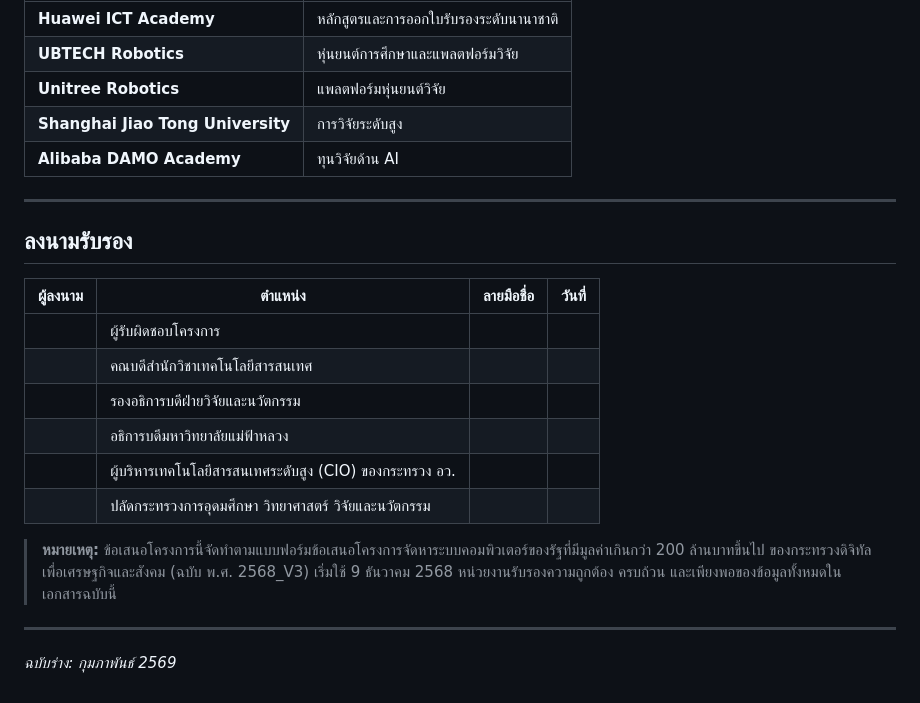
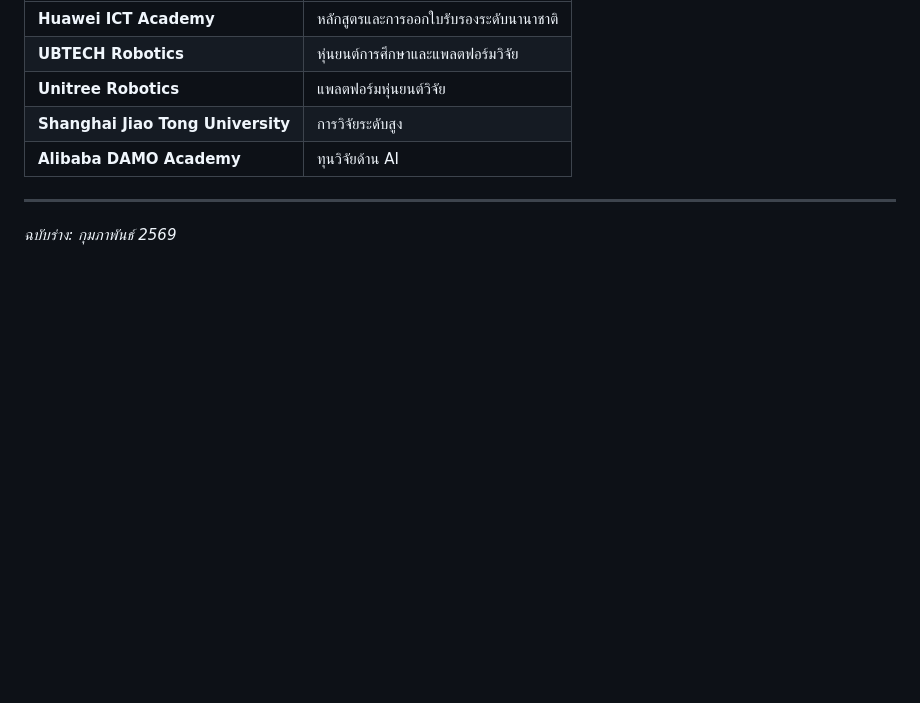
Before and after one commit to cnacha-mfu/IIC, a Markdown page: proposal_mdes.md, the part around the change. Drawn GitHub-style; blank space fills up the shorter version.

Commit message:
Remove signature section and update project proposal note for clarity

```diff
--- a/proposal_mdes.md
+++ b/proposal_mdes.md
@@ -1081,19 +1081,4 @@ Maker Space (3D Printer, Laser Cutter, CNC), Co-working Space (50 ที่น
 
 ---
 
-## ลงนามรับรอง
-
-| ผู้ลงนาม | ตำแหน่ง | ลายมือชื่อ | วันที่ |
-|---------|---------|----------|-------|
-| | ผู้รับผิดชอบโครงการ | | |
-| | คณบดีสำนักวิชาเทคโนโลยีสารสนเทศ | | |
-| | รองอธิการบดีฝ่ายวิจัยและนวัตกรรม | | |
-| | อธิการบดีมหาวิทยาลัยแม่ฟ้าหลวง | | |
-| | ผู้บริหารเทคโนโลยีสารสนเทศระดับสูง (CIO) ของกระทรวง อว. | | |
-| | ปลัดกระทรวงการอุดมศึกษา วิทยาศาสตร์ วิจัยและนวัตกรรม | | |
-
-> **หมายเหตุ:** ข้อเสนอโครงการนี้จัดทำตามแบบฟอร์มข้อเสนอโครงการจัดหาระบบคอมพิวเตอร์ของรัฐที่มีมูลค่าเกินกว่า 200 ล้านบาทขึ้นไป ของกระทรวงดิจิทัลเพื่อเศรษฐกิจและสังคม (ฉบับ พ.ศ. 2568_V3) เริ่มใช้ 9 ธันวาคม 2568 หน่วยงานรับรองความถูกต้อง ครบถ้วน และเพียงพอของข้อมูลทั้งหมดในเอกสารฉบับนี้
-
----
-
 *ฉบับร่าง: กุมภาพันธ์ 2569*
```
